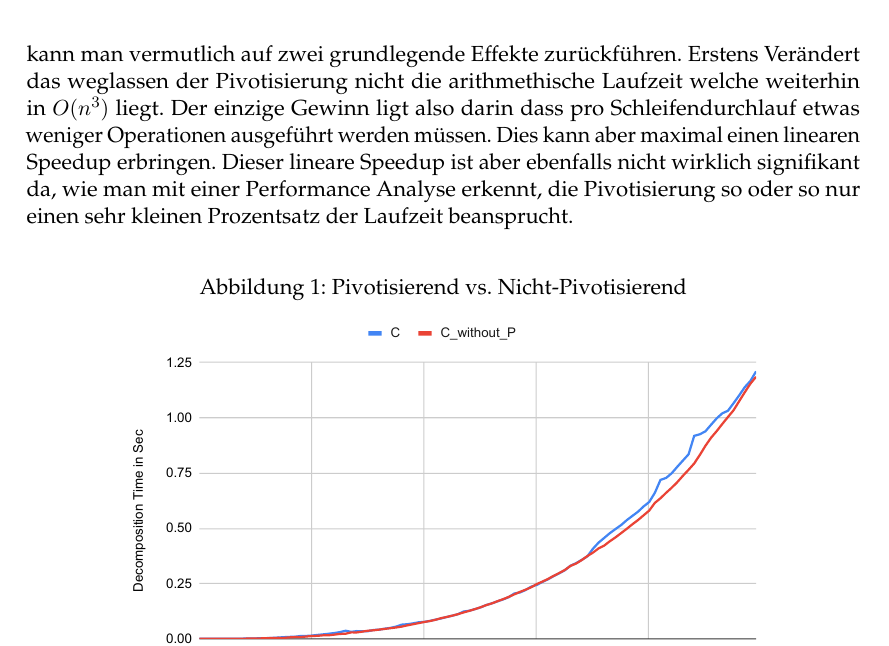
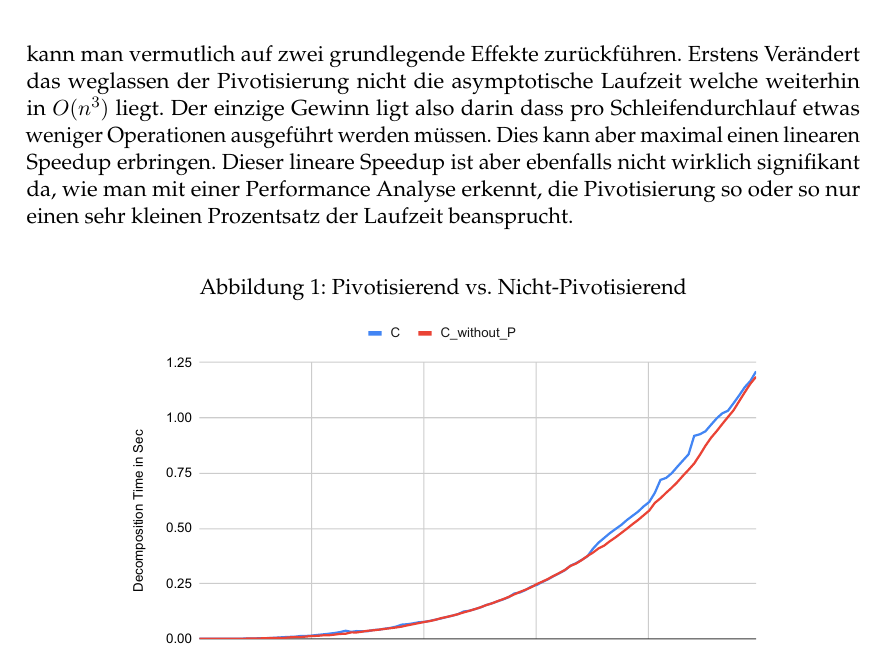
Before and after one commit to kandelak/ludecomposition, a LaTeX document (Ausarbeitung/Ausarbeitung.tex): part of page 8 of 11, cut so that both start at the same text. Compiled offline with pdfLaTeX.

Commit message:
arithmetisch -> asymptotisch

```diff
--- a/Ausarbeitung/Ausarbeitung.tex
+++ b/Ausarbeitung/Ausarbeitung.tex
@@ -408,7 +408,7 @@ Die Ergebnisse der Vergleiche werden in den folgenden Unterkapiteln ausgeführt.
 \subsection{Pivotisierung vs. keine Pivotisierung}
 Leider ist der Perfomace Gewinn wie man an Grafik \ref{PvsNP} unschwer erkennen kann wenn überhaut bloß maginal. Und dass obwohl wir zum Erstellen der Grafik mit Worst-case Eingaben gearbeitet haben bei denen $n-1$ mal pivotisiert werden musste.
 Dies kann man vermutlich auf zwei grundlegende Effekte zurückführen. Erstens Verändert das weglassen der Pivotisierung nicht die
-arithmethische Laufzeit welche weiterhin in $O(n^3)$ liegt. Der einzige Gewinn ligt also darin dass pro Schleifendurchlauf etwas weniger Operationen ausgeführt werden müssen. Dies kann aber maximal einen linearen Speedup erbringen.
+asymptotische Laufzeit welche weiterhin in $O(n^3)$ liegt. Der einzige Gewinn ligt also darin dass pro Schleifendurchlauf etwas weniger Operationen ausgeführt werden müssen. Dies kann aber maximal einen linearen Speedup erbringen.
 Dieser lineare Speedup ist aber ebenfalls nicht wirklich signifikant da, wie man mit einer Performance Analyse erkennt, die Pivotisierung so oder so nur einen sehr kleinen Prozentsatz der Laufzeit beansprucht.
   \begin{figure}[H]
   \begin{center}
```
